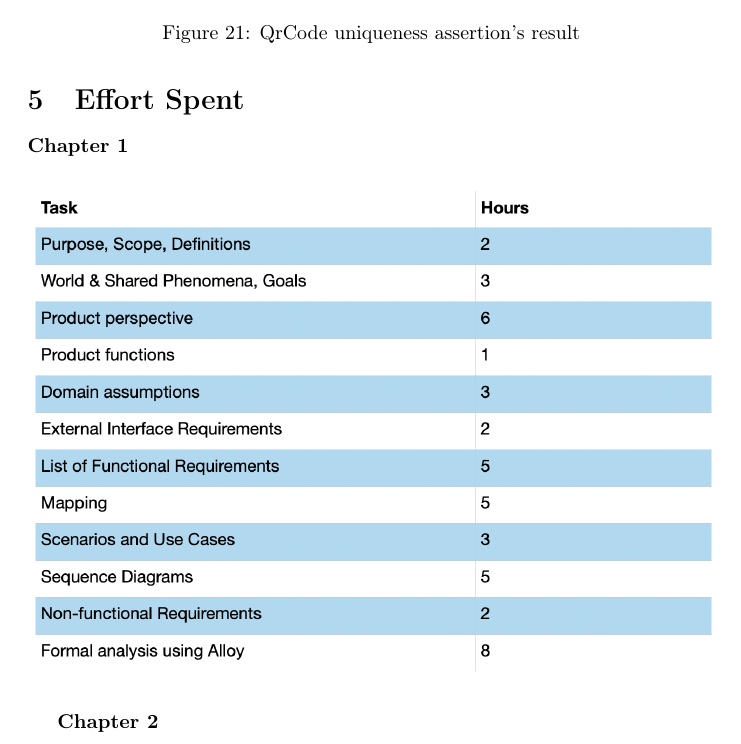
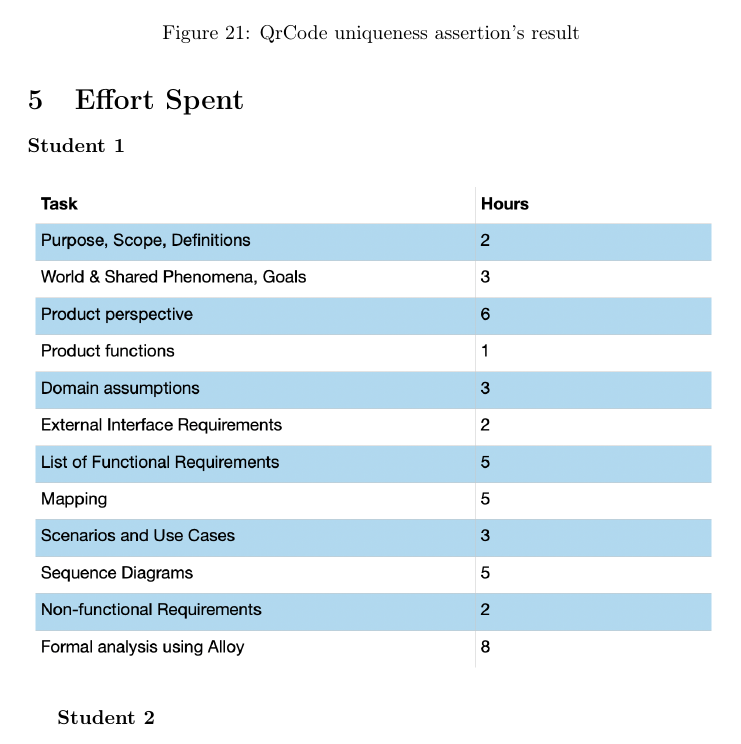
Before and after one commit to olimpiarivera/RiveraPolidori, a LaTeX document (RASD/RASD.tex): part of page 52 of 53, cut so that both start at the same text. Compiled offline with pdfLaTeX.

Commit message:
correction

```diff
--- a/RASD/RASD.tex
+++ b/RASD/RASD.tex
@@ -783,14 +783,14 @@ check QrCodeDifferentForDifferentThings
 
 \section{Effort Spent}
 
-\textbf{Chapter 1}
+\textbf{Student 1}
 
 \begin{figure}[H]
   \includegraphics[width=\linewidth]{PolidoriEffort.png}
 
 \end{figure}
 
-\textbf{Chapter 2}
+\textbf{Student 2}
 
 \begin{figure}[H]
   \includegraphics[width=\linewidth]{RiveraEffort.png}
```
Also changed, not shown: 2 other files.
